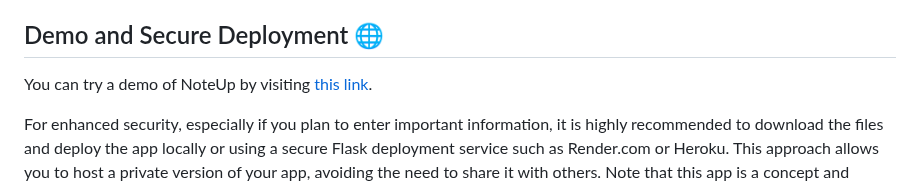
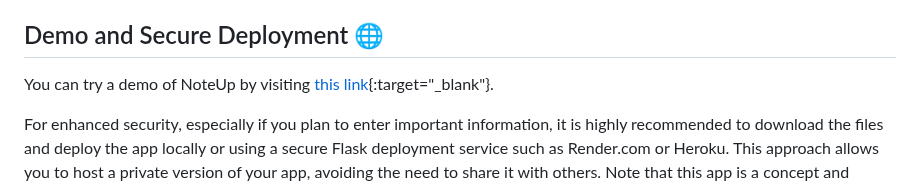
Before and after one commit to MRM-MB/NoteUp, a Markdown page: README.md, the part around the change. Drawn GitHub-style.

```diff
--- a/README.md
+++ b/README.md
@@ -36,7 +36,7 @@ To use the app, follow these steps:
 5. **Access the app**: Open your browser and navigate to `http://127.0.0.1:5000`
 
 ## Demo and Secure Deployment 🌐
-You can try a demo of NoteUp by visiting [this link](https://noteup-qej0.onrender.com).
+You can try a demo of NoteUp by visiting [this link](https://noteup-qej0.onrender.com){:target="_blank"}.
 
 For enhanced security, especially if you plan to enter important information, it is highly recommended to download the files and deploy the app locally or using a secure Flask deployment service such as Render.com or Heroku. This approach allows you to host a private version of your app, avoiding the need to share it with others. Note that this app is a concept and should not be deployed for general use, as important information may be at risk of exposure despite the security measures implemented, such as password and data encryption. Hosting the app locally or on your own server without sharing it is the best way to ensure your data remains secure.
 
```
